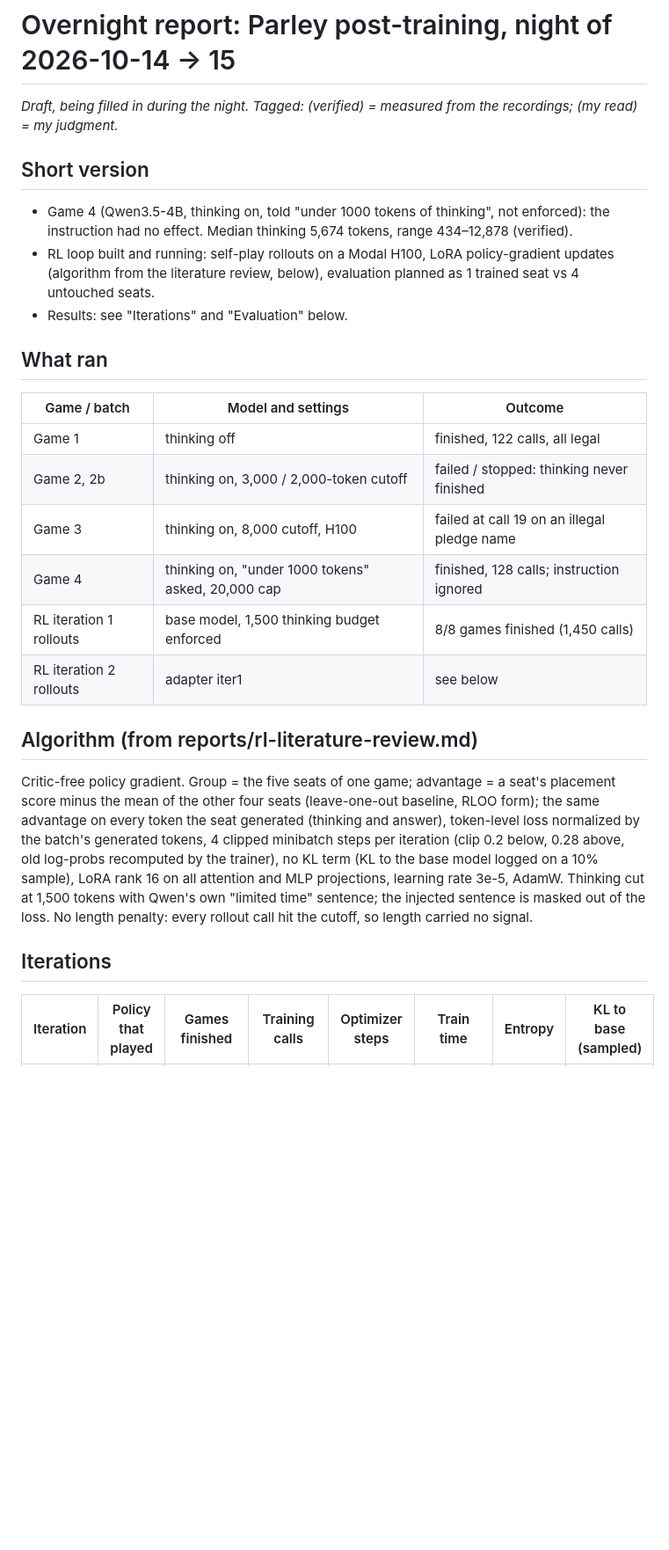
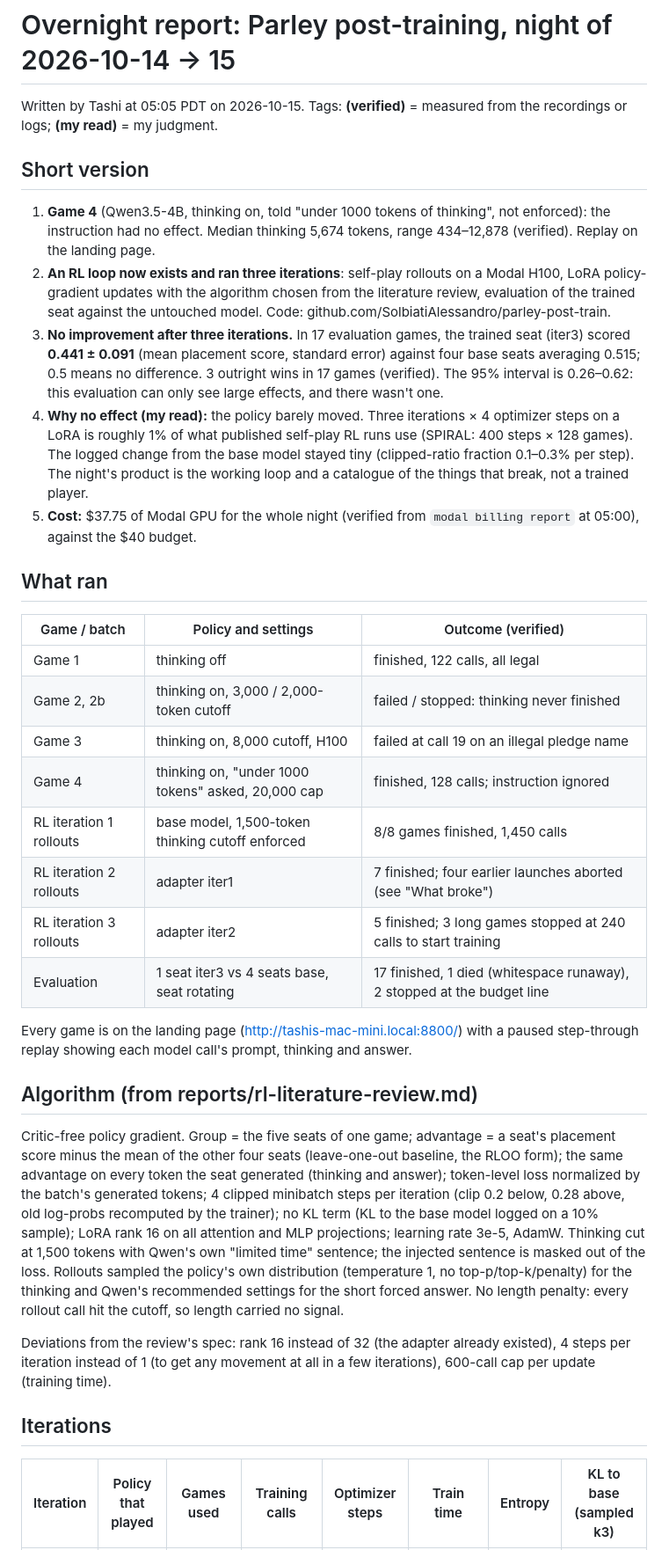
Before and after one commit to SolbiatiAlessandro/parley-post-train, a Markdown page: reports/night-report-2026-10-15.md, the part around one of its changes. Shown at 88% size. Rendered like a GitHub page; blank space fills up the shorter version.

```diff
--- a/reports/night-report-2026-10-15.md
+++ b/reports/night-report-2026-10-15.md
@@ -1,29 +1,37 @@
 # Overnight report: Parley post-training, night of 2026-10-14 → 15
 
-*Draft, being filled in during the night. Tagged: (verified) = measured from the recordings; (my read) = my judgment.*
+Written by Tashi at 05:05 PDT on 2026-10-15. Tags: **(verified)** = measured from the recordings or logs; **(my read)** = my judgment.
 
 ## Short version
 
-- Game 4 (Qwen3.5-4B, thinking on, told "under 1000 tokens of thinking", not enforced): the instruction had no effect. Median thinking 5,674 tokens, range 434–12,878 (verified).
-- RL loop built and running: self-play rollouts on a Modal H100, LoRA policy-gradient updates (algorithm from the literature review, below), evaluation planned as 1 trained seat vs 4 untouched seats.
-- Results: see "Iterations" and "Evaluation" below.
+1. **Game 4** (Qwen3.5-4B, thinking on, told "under 1000 tokens of thinking", not enforced): the instruction had no effect. Median thinking 5,674 tokens, range 434–12,878 (verified). Replay on the landing page.
+2. **An RL loop now exists and ran three iterations**: self-play rollouts on a Modal H100, LoRA policy-gradient updates with the algorithm chosen from the literature review, evaluation of the trained seat against the untouched model. Code: github.com/SolbiatiAlessandro/parley-post-train.
+3. **No improvement after three iterations.** In 17 evaluation games, the trained seat (iter3) scored **0.441 ± 0.091** (mean placement score, standard error) against four base seats averaging 0.515; 0.5 means no difference. 3 outright wins in 17 games (verified). The 95% interval is 0.26–0.62: this evaluation can only see large effects, and there wasn't one.
+4. **Why no effect (my read):** the policy barely moved. Three iterations × 4 optimizer steps on a LoRA is roughly 1% of what published self-play RL runs use (SPIRAL: 400 steps × 128 games). The logged change from the base model stayed tiny (clipped-ratio fraction 0.1–0.3% per step). The night's product is the working loop and a catalogue of the things that break, not a trained player.
+5. **Cost:** $37.75 of Modal GPU for the whole night (verified from `modal billing report` at 05:00), against the $40 budget.
 
 ## What ran
 
-| Game / batch | Model and settings | Outcome |
+| Game / batch | Policy and settings | Outcome (verified) |
 |---|---|---|
 | Game 1 | thinking off | finished, 122 calls, all legal |
 | Game 2, 2b | thinking on, 3,000 / 2,000-token cutoff | failed / stopped: thinking never finished |
 | Game 3 | thinking on, 8,000 cutoff, H100 | failed at call 19 on an illegal pledge name |
 | Game 4 | thinking on, "under 1000 tokens" asked, 20,000 cap | finished, 128 calls; instruction ignored |
-| RL iteration 1 rollouts | base model, 1,500 thinking budget enforced | 8/8 games finished (1,450 calls) |
-| RL iteration 2 rollouts | adapter iter1 | see below |
+| RL iteration 1 rollouts | base model, 1,500-token thinking cutoff enforced | 8/8 games finished, 1,450 calls |
+| RL iteration 2 rollouts | adapter iter1 | 7 finished; four earlier launches aborted (see "What broke") |
+| RL iteration 3 rollouts | adapter iter2 | 5 finished; 3 long games stopped at 240 calls to start training |
+| Evaluation | 1 seat iter3 vs 4 seats base, seat rotating | 17 finished, 1 died (whitespace runaway), 2 stopped at the budget line |
+
+Every game is on the landing page (http://tashis-mac-mini.local:8800/) with a paused step-through replay showing each model call's prompt, thinking and answer.
 
 ## Algorithm (from reports/rl-literature-review.md)
 
-Critic-free policy gradient. Group = the five seats of one game; advantage = a seat's placement score minus the mean of the other four seats (leave-one-out baseline, RLOO form); the same advantage on every token the seat generated (thinking and answer), token-level loss normalized by the batch's generated tokens, 4 clipped minibatch steps per iteration (clip 0.2 below, 0.28 above, old log-probs recomputed by the trainer), no KL term (KL to the base model logged on a 10% sample), LoRA rank 16 on all attention and MLP projections, learning rate 3e-5, AdamW. Thinking cut at 1,500 tokens with Qwen's own "limited time" sentence; the injected sentence is masked out of the loss. No length penalty: every rollout call hit the cutoff, so length carried no signal.
+Critic-free policy gradient. Group = the five seats of one game; advantage = a seat's placement score minus the mean of the other four seats (leave-one-out baseline, the RLOO form); the same advantage on every token the seat generated (thinking and answer); token-level loss normalized by the batch's generated tokens; 4 clipped minibatch steps per iteration (clip 0.2 below, 0.28 above, old log-probs recomputed by the trainer); no KL term (KL to the base model logged on a 10% sample); LoRA rank 16 on all attention and MLP projections; learning rate 3e-5, AdamW. Thinking cut at 1,500 tokens with Qwen's own "limited time" sentence; the injected sentence is masked out of the loss. Rollouts sampled the policy's own distribution (temperature 1, no top-p/top-k/penalty) for the thinking and Qwen's recommended settings for the short forced answer. No length penalty: every rollout call hit the cutoff, so length carried no signal.
+
+Deviations from the review's spec: rank 16 instead of 32 (the adapter already existed), 4 steps per iteration instead of 1 (to get any movement at all in a few iterations), 600-call cap per update (training time).
 
 ## Iterations
 
-| Iteration | Policy that played | Games finished | Training calls | Optimizer steps | Train time | Entropy | KL to base (sampled) |
+| Iteration | Policy that played | Games used | Training calls | Optimizer steps | Train time | Entropy | KL to base (sampled k3) |
 |---|---|---|---|---|---|---|---|
```
Also changed, not shown: other parts of reports/night-report-2026-10-15.md (+45 -12 lines).
